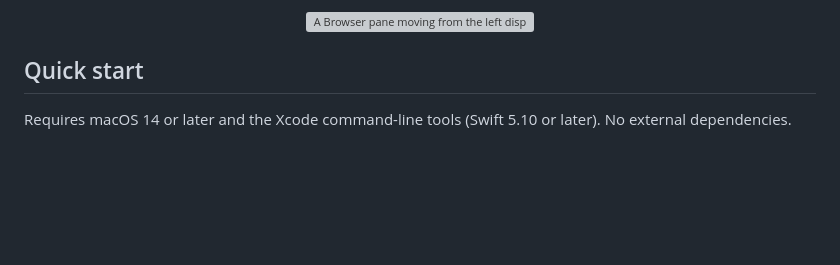
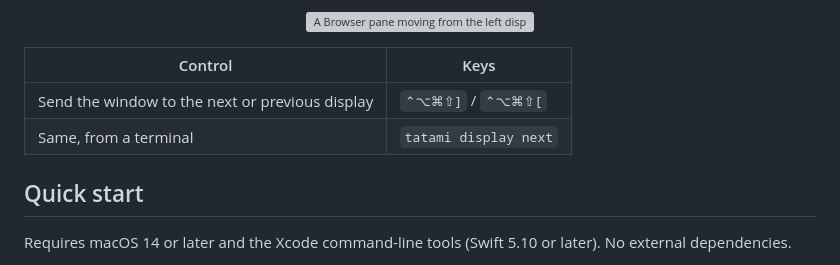
Before and after one commit to SubaashNair/tatami, a Markdown page: README.md, the part around one of its changes. GitHub-like rendering; blank space fills up the shorter version; grey boxes are pictures that could not be loaded.

```diff
--- a/README.md
+++ b/README.md
@@ -55,5 +81,10 @@ A native macOS workspace manager that you drive from the keyboard, like AeroSpac
 
 <p align="center"><img src="docs/images/send-to-display.svg" alt="A Browser pane moving from the left display to join the Terminal pane on the right display" width="92%"></p>
+
+| Control | Keys |
+|---|---|
+| Send the window to the next or previous display | `⌃⌥⌘⇧]` / `⌃⌥⌘⇧[` |
+| Same, from a terminal | `tatami display next` |
 
 ## Quick start
 
```
Also changed, not shown: other parts of README.md (+32 -6 lines), docs/images/dashboard.png (added), docs/images/stage-cards.png (added), 4 other files.
